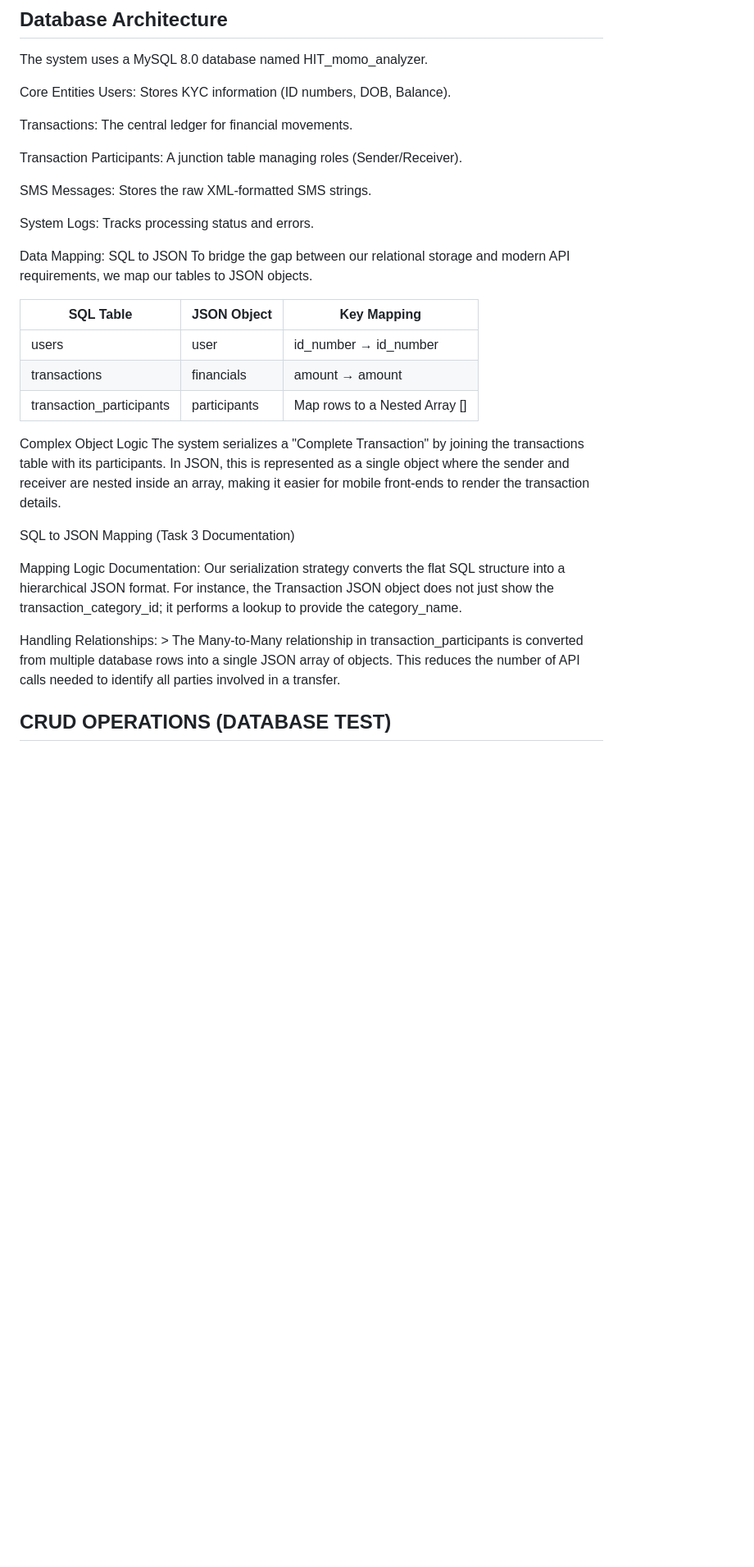
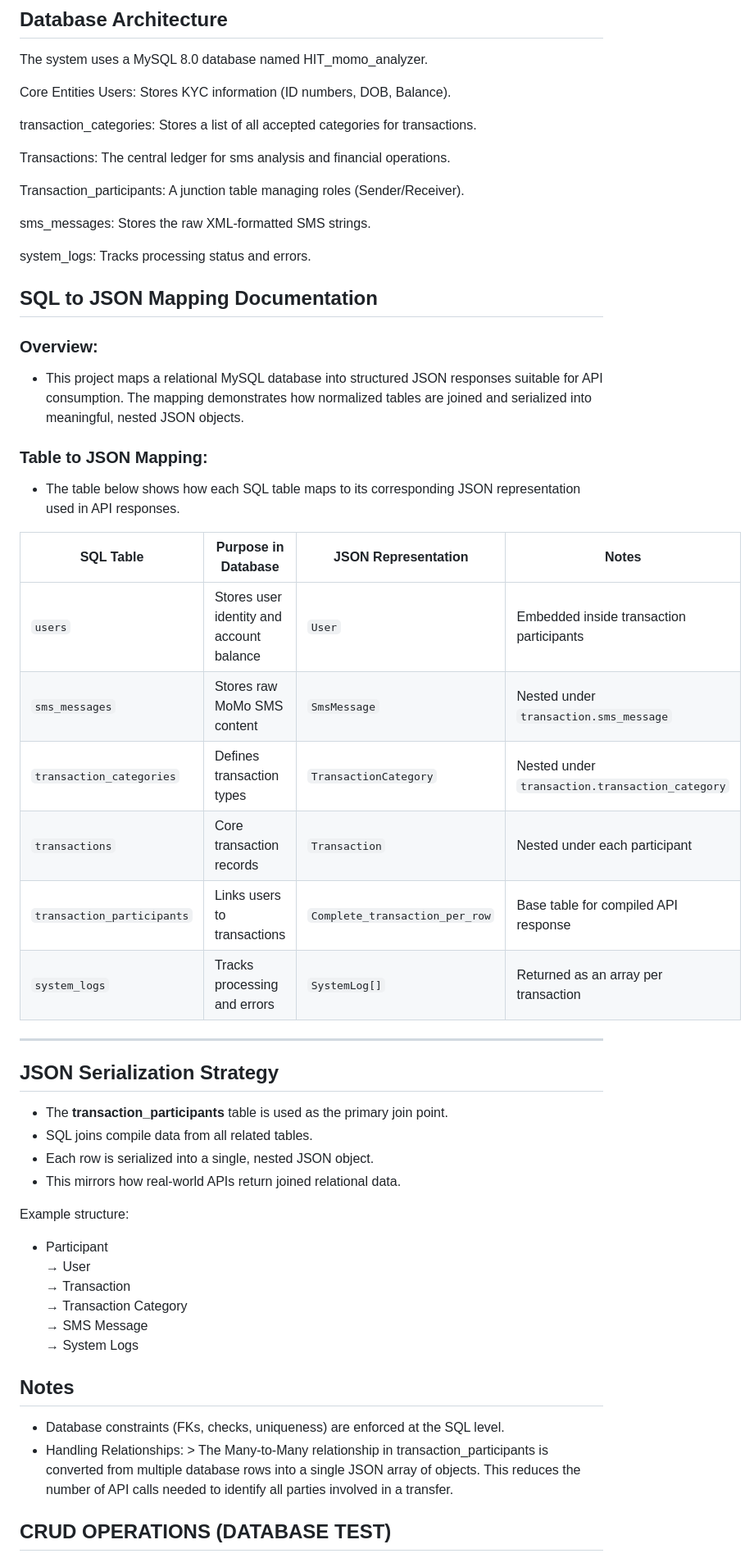
Before and after one commit to Ikennaonugha/HIT_momo_analyzer, a Markdown page: README.md, the part around one of its changes. Shown at 82% size. Rendered like a GitHub page; blank space fills up the shorter version.

Commit message:
updating the readme file to include documentation of the json->SQL mapping and structure.

```diff
--- a/README.md
+++ b/README.md
@@ -34,31 +34,54 @@ The system uses a MySQL 8.0 database named HIT_momo_analyzer.
 Core Entities
 Users: Stores KYC information (ID numbers, DOB, Balance).
 
-Transactions: The central ledger for financial movements.
+transaction_categories: Stores a list of all accepted categories for transactions.
 
-Transaction Participants: A junction table managing roles (Sender/Receiver).
+Transactions: The central ledger for sms analysis and financial operations.
 
-SMS Messages: Stores the raw XML-formatted SMS strings.
+Transaction_participants: A junction table managing roles (Sender/Receiver).
 
-System Logs: Tracks processing status and errors.
+sms_messages: Stores the raw XML-formatted SMS strings.
 
-Data Mapping: SQL to JSON
-To bridge the gap between our relational storage and modern API requirements, we map our tables to JSON objects.
+system_logs: Tracks processing status and errors.
 
-| SQL Table | JSON Object | Key Mapping |
-|------|----------------|------|
-| users | user| id_number → id_number |
-| transactions | financials | amount → amount|
-| transaction_participants | participants | Map rows to a Nested Array [] |
+## SQL to JSON Mapping Documentation
+### Overview:
+- This project maps a relational MySQL database into structured JSON responses suitable for API consumption. The mapping demonstrates how normalized tables are joined and serialized into meaningful, nested JSON objects.
 
-Complex Object Logic
-The system serializes a "Complete Transaction" by joining the transactions table with its participants. In JSON, this is represented as a single object where the sender and receiver are nested inside an array, making it easier for mobile front-ends to render the transaction details.
+### Table to JSON Mapping:
+- The table below shows how each SQL table maps to its corresponding JSON representation used in API responses.
 
-SQL to JSON Mapping (Task 3 Documentation)
+| SQL Table | Purpose in Database | JSON Representation | Notes |
+|----------|--------------------|--------------------|-------|
+| `users` | Stores user identity and account balance | `User` | Embedded inside transaction participants |
+| `sms_messages` | Stores raw MoMo SMS content | `SmsMessage` | Nested under `transaction.sms_message` |
+| `transaction_categories` | Defines transaction types | `TransactionCategory` | Nested under `transaction.transaction_category` |
+| `transactions` | Core transaction records | `Transaction` | Nested under each participant |
+| `transaction_participants` | Links users to transactions | `Complete_transaction_per_row` | Base table for compiled API response |
+| `system_logs` | Tracks processing and errors | `SystemLog[]` | Returned as an array per transaction |
 
-Mapping Logic Documentation: Our serialization strategy converts the flat SQL structure into a hierarchical JSON format. For instance, the Transaction JSON object does not just show the transaction_category_id; it performs a lookup to provide the category_name.
+---
 
-Handling Relationships: > The Many-to-Many relationship in transaction_participants is converted from multiple database rows into a single JSON array of objects. This reduces the number of API calls needed to identify all parties involved in a transfer.
+## JSON Serialization Strategy
+
+- The **transaction_participants** table is used as the primary join point.
+- SQL joins compile data from all related tables.
+- Each row is serialized into a single, nested JSON object.
+- This mirrors how real‑world APIs return joined relational data.
+
+Example structure:
+- Participant
+  → User
+  → Transaction
+    → Transaction Category
+    → SMS Message
+    → System Logs
+
+
+## Notes
+
+- Database constraints (FKs, checks, uniqueness) are enforced at the SQL level.
+- Handling Relationships: > The Many-to-Many relationship in transaction_participants is converted from multiple database rows into a single JSON array of objects. This reduces the number of API calls needed to identify all parties involved in a transfer.
 
 
 ## CRUD OPERATIONS (DATABASE TEST)
```
Also changed, not shown: other parts of README.md (+18 -3 lines).
